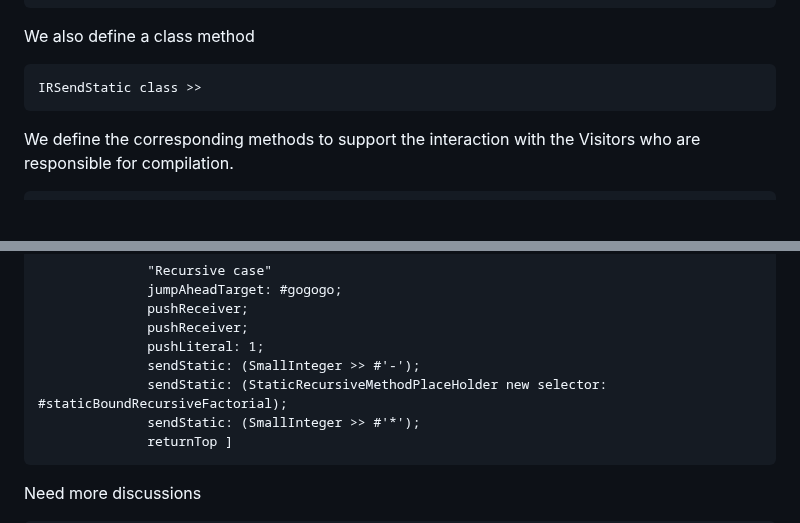
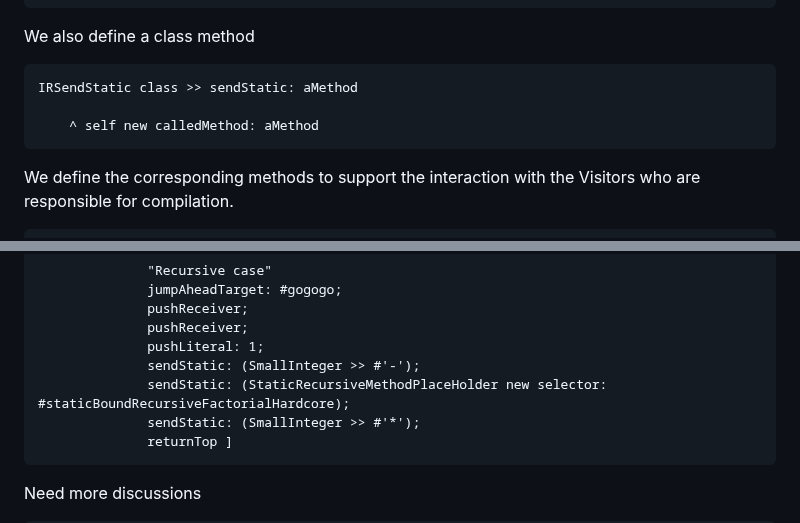
Before and after one commit to SquareBracketAssociates/Booklet-PharoVirtualMachine, a Markdown page: Chapters/HandonsStatic/handonsstatic.md, 2 parts joined by grey strips. Drawn GitHub-style; blank space fills up the shorter version.

Commit message:
add class method of instantiation for IRSendStatic and fix recursive call in staticFactorialHardcore

````diff
--- a/Chapters/HandonsStatic/handonsstatic.md
+++ b/Chapters/HandonsStatic/handonsstatic.md
@@ -287,7 +287,9 @@ IRSendStatic >> calledMethod: aCompiledMethod
 We also define a class method
 
 ```
-IRSendStatic class >>
+IRSendStatic class >> sendStatic: aMethod
+
+	^ self new calledMethod: aMethod
 ```
 
 We define the corresponding methods to support the interaction with the Visitors who are responsible for
@@ -647,7 +649,7 @@ Integer >> staticBoundRecursiveFactorialHardcore
 			  pushReceiver;
 			  pushLiteral: 1;
 			  sendStatic: (SmallInteger >> #'-');
-			  sendStatic: (StaticRecursiveMethodPlaceHolder new selector: #staticBoundRecursiveFactorial);
+			  sendStatic: (StaticRecursiveMethodPlaceHolder new selector: #staticBoundRecursiveFactorialHardcore);
 			  sendStatic: (SmallInteger >> #'*');
 			  returnTop ]
 ```
````
